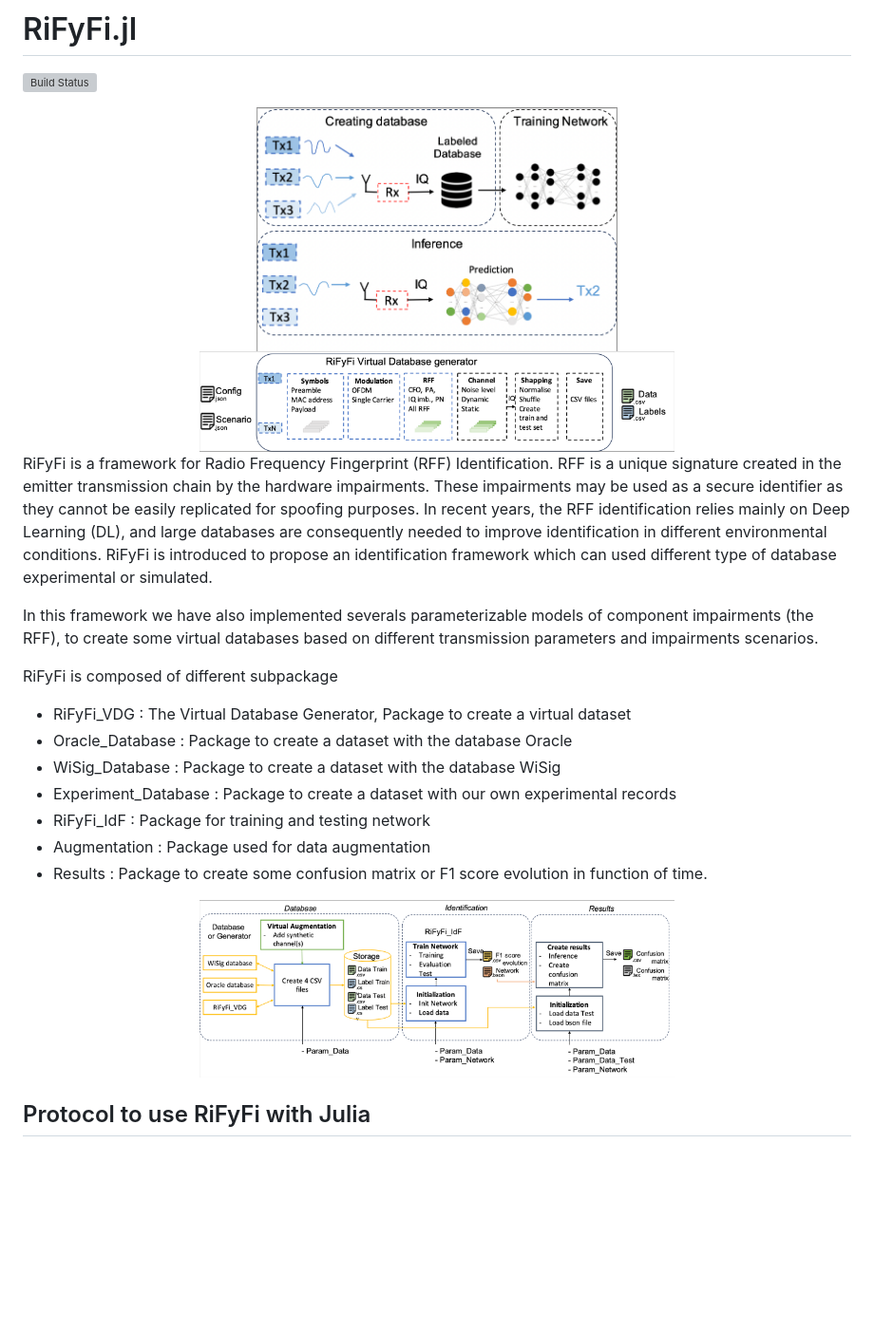
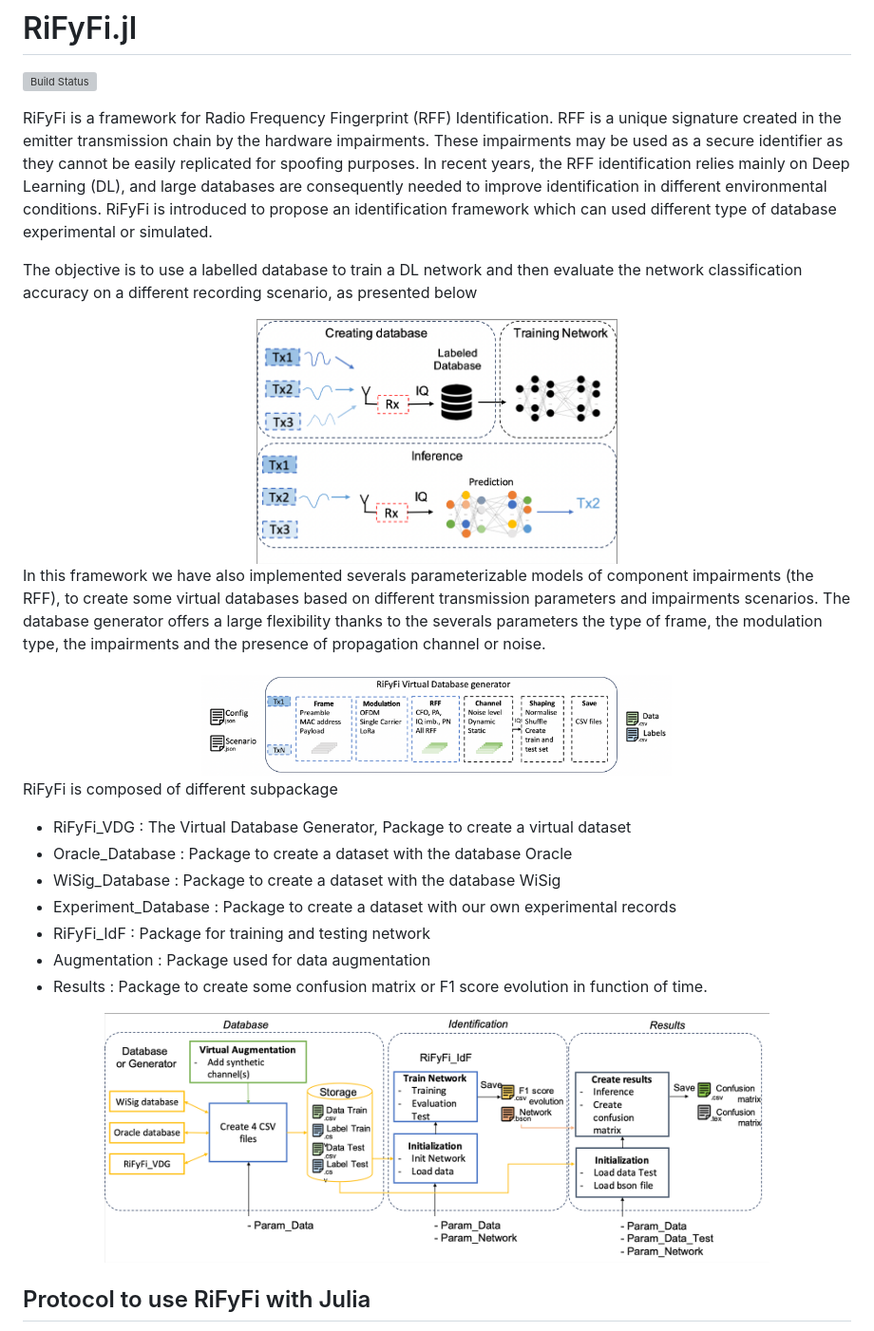
Before and after one commit to JuliaTelecom/Rifyfi.jl, a Markdown page: README.md, the part around the change. Shown: that part at 95% size. Rendered like a GitHub page; pictures changed too: docs/Generator.png; blank space fills up the shorter version; grey boxes are pictures that could not be loaded.

Commit message:
RiFyFi_6jan_4

```diff
--- a/README.md
+++ b/README.md
@@ -1,19 +1,25 @@
 # RiFyFi.jl
 
 [![Build Status](https://github.com/achilletIrisa/RiFyFi.jl/actions/workflows/CI.yml/badge.svg?branch=main)](https://github.com/achilletIrisa/RiFyFi.jl/actions/workflows/CI.yml?query=branch%3Amain)
+
+
+
+
+RiFyFi is a framework for Radio Frequency Fingerprint (RFF) Identification. RFF is a unique signature created in the emitter transmission chain by the hardware impairments. These impairments may be used as a secure identifier as they cannot be easily replicated for spoofing purposes. In recent years, the RFF identification relies mainly on Deep Learning (DL), and large databases are consequently needed to improve identification in different environmental conditions. RiFyFi is introduced to propose an identification framework which can used different type of database experimental or simulated.
+
+The objective is to use a labelled database to train a DL network and then evaluate the network classification accuracy on a different recording scenario, as presented below
 
 <div align="center">
   <img src="docs/RiFyFi1.png" alt="Makie.jl" width="380">
 </div>
 
+
+In this framework we have also implemented severals parameterizable models of component impairments (the RFF), to create some virtual databases based on different transmission parameters and impairments scenarios.
+The database generator offers a large flexibility thanks to the severals parameters the type of frame, the modulation type, the impairments and the presence of propagation channel or noise.
+
 <div align="center">
   <img src="docs/Generator.png" alt="Makie.jl" width="500">
 </div>
-
-RiFyFi is a framework for Radio Frequency Fingerprint (RFF) Identification. RFF is a unique signature created in the emitter transmission chain by the hardware impairments. These impairments may be used as a secure identifier as they cannot be easily replicated for spoofing purposes. In recent years, the RFF identification relies mainly on Deep Learning (DL), and large databases are consequently needed to improve identification in different environmental conditions. RiFyFi is introduced to propose an identification framework which can used different type of database experimental or simulated.
-
-In this framework we have also implemented severals parameterizable models of component impairments (the RFF), to create some virtual databases based on different transmission parameters and impairments scenarios.
-
 
 RiFyFi is composed of different subpackage
 - RiFyFi_VDG : The Virtual Database Generator, Package to create a virtual dataset
@@ -25,7 +31,7 @@ RiFyFi is composed of different subpackage
 - Results : Package to create some confusion matrix or F1 score evolution in function of time.
 
 <div align="center">
-  <img src="docs/RIFYFI_SYSTEM.png" alt="Makie.jl" width="500">
+  <img src="docs/RIFYFI_SYSTEM.png" alt="Makie.jl" width="700">
 </div>
 
 
```
